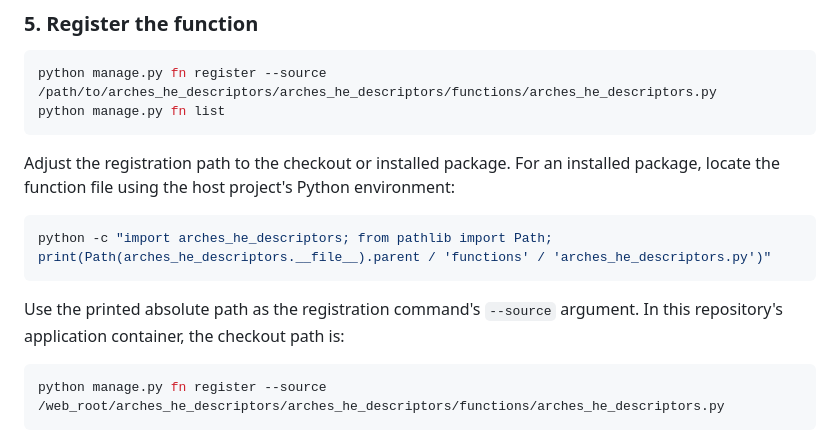
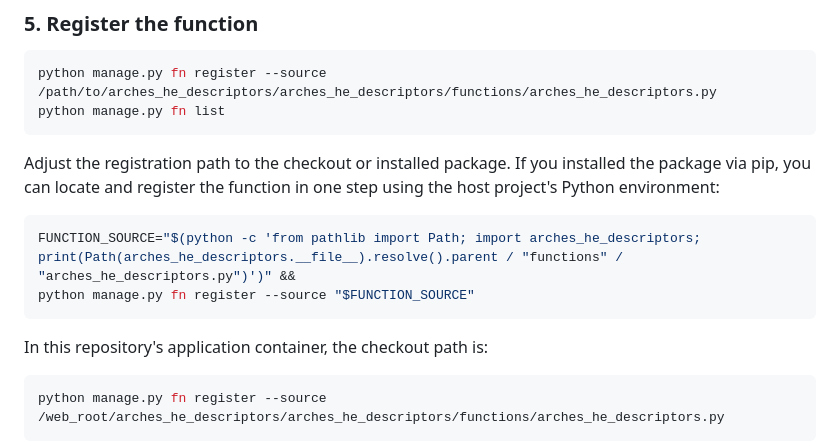
Before and after one commit to HistoricEngland/arches-he-descriptors, a Markdown page: README.md, the part around the change. GitHub-like rendering.

Commit message:
Special sauce registering the function via pip

````diff
--- a/README.md
+++ b/README.md
@@ -155,14 +155,15 @@ python manage.py fn register --source /path/to/arches_he_descriptors/arches_he_d
 python manage.py fn list
 ```
 
-Adjust the registration path to the checkout or installed package. For an installed package, locate the function file using the host project's
-Python environment:
+Adjust the registration path to the checkout or installed package. If you
+installed the package via pip, you can locate and register the function in one
+step using the host project's Python environment:
 
 ```bash
-python -c "import arches_he_descriptors; from pathlib import Path; print(Path(arches_he_descriptors.__file__).parent / 'functions' / 'arches_he_descriptors.py')"
+FUNCTION_SOURCE="$(python -c 'from pathlib import Path; import arches_he_descriptors; print(Path(arches_he_descriptors.__file__).resolve().parent / "functions" / "arches_he_descriptors.py")')" &&
+python manage.py fn register --source "$FUNCTION_SOURCE"
 ```
 
-Use the printed absolute path as the registration command's `--source` argument.
 In this repository's application container, the checkout path is:
 
 ```bash
````
